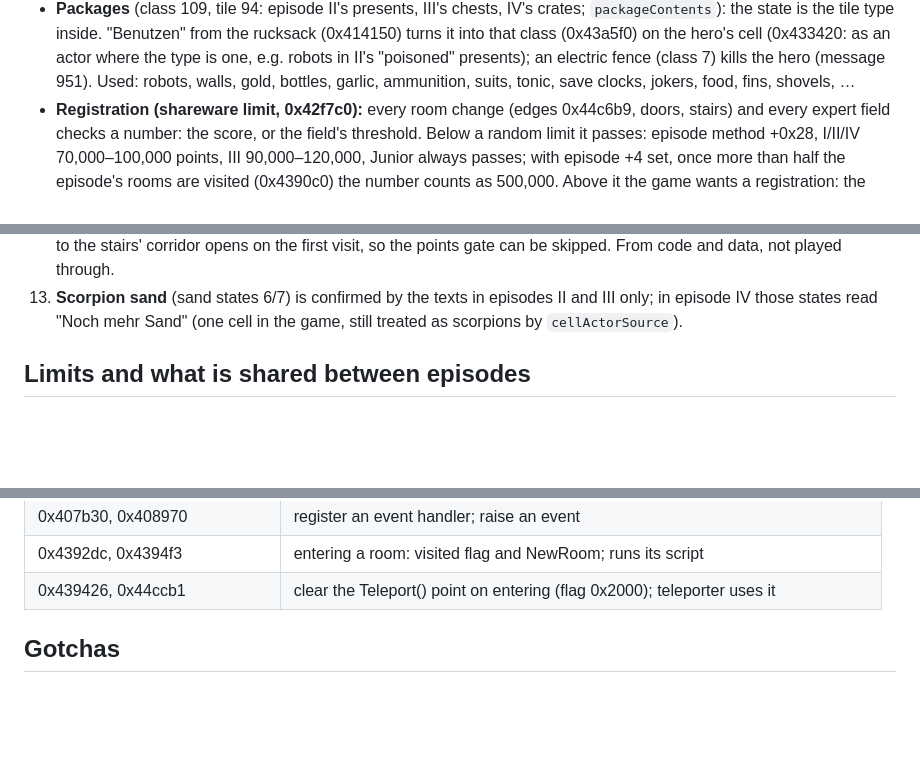
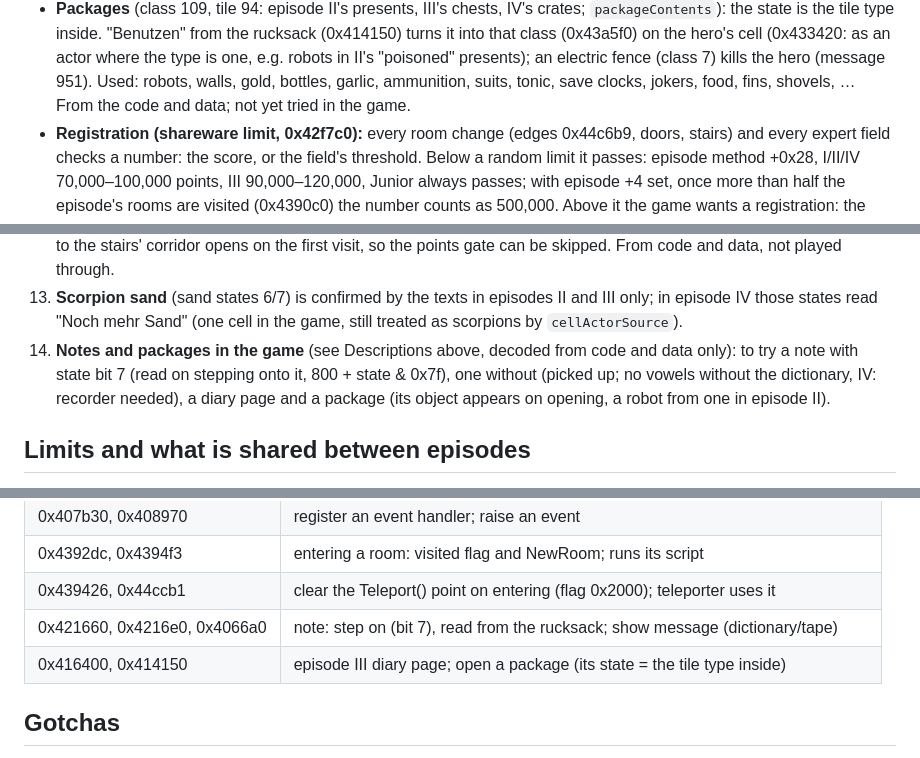
Before and after one commit to bailli/robot-editor, a Markdown page: STATUS.md, 3 parts joined by grey strips. GitHub-like rendering; blank space fills up the shorter version.

Commit message:
STATUS: notes and packages as an open item for the game, their addresses

```diff
--- a/STATUS.md
+++ b/STATUS.md
@@ -392,6 +392,7 @@ rx, ry, …)` places episode I's wizard, who sends the hero to `room` at (rx, ry
   actor where the type is one, e.g. robots in II's "poisoned" presents); an electric
   fence (class 7) kills the hero (message 951). Used: robots, walls, gold, bottles,
   garlic, ammunition, suits, tonic, save clocks, jokers, food, fins, shovels, …
+  From the code and data; not yet tried in the game.
 - **Registration (shareware limit, 0x42f7c0):** every room change (edges 0x44c6b9, doors,
   stairs) and every expert field checks a number: the score, or the field's threshold.
   Below a random limit it passes: episode method +0x28, I/II/IV 70,000–100,000 points,
@@ -685,6 +686,11 @@ Roughly by value for the editor.
 13. **Scorpion sand** (sand states 6/7) is confirmed by the texts in episodes II and III
     only; in episode IV those states read "Noch mehr Sand" (one cell in the game, still
     treated as scorpions by `cellActorSource`).
+14. **Notes and packages in the game** (see Descriptions above, decoded from code and
+    data only): to try a note with state bit 7 (read on stepping onto it, 800 + state &
+    0x7f), one without (picked up; no vowels without the dictionary, IV: recorder
+    needed), a diary page and a package (its object appears on opening, a robot from
+    one in episode II).
 
 ## Limits and what is shared between episodes
 
@@ -747,6 +753,8 @@ Roughly by value for the editor.
 | 0x407b30, 0x408970           | register an event handler; raise an event                                      |
 | 0x4392dc, 0x4394f3           | entering a room: visited flag and NewRoom; runs its script                     |
 | 0x439426, 0x44ccb1           | clear the Teleport() point on entering (flag 0x2000); teleporter uses it       |
+| 0x421660, 0x4216e0, 0x4066a0 | note: step on (bit 7), read from the rucksack; show message (dictionary/tape)  |
+| 0x416400, 0x414150           | episode III diary page; open a package (its state = the tile type inside)      |
 
 ## Gotchas
 
```
